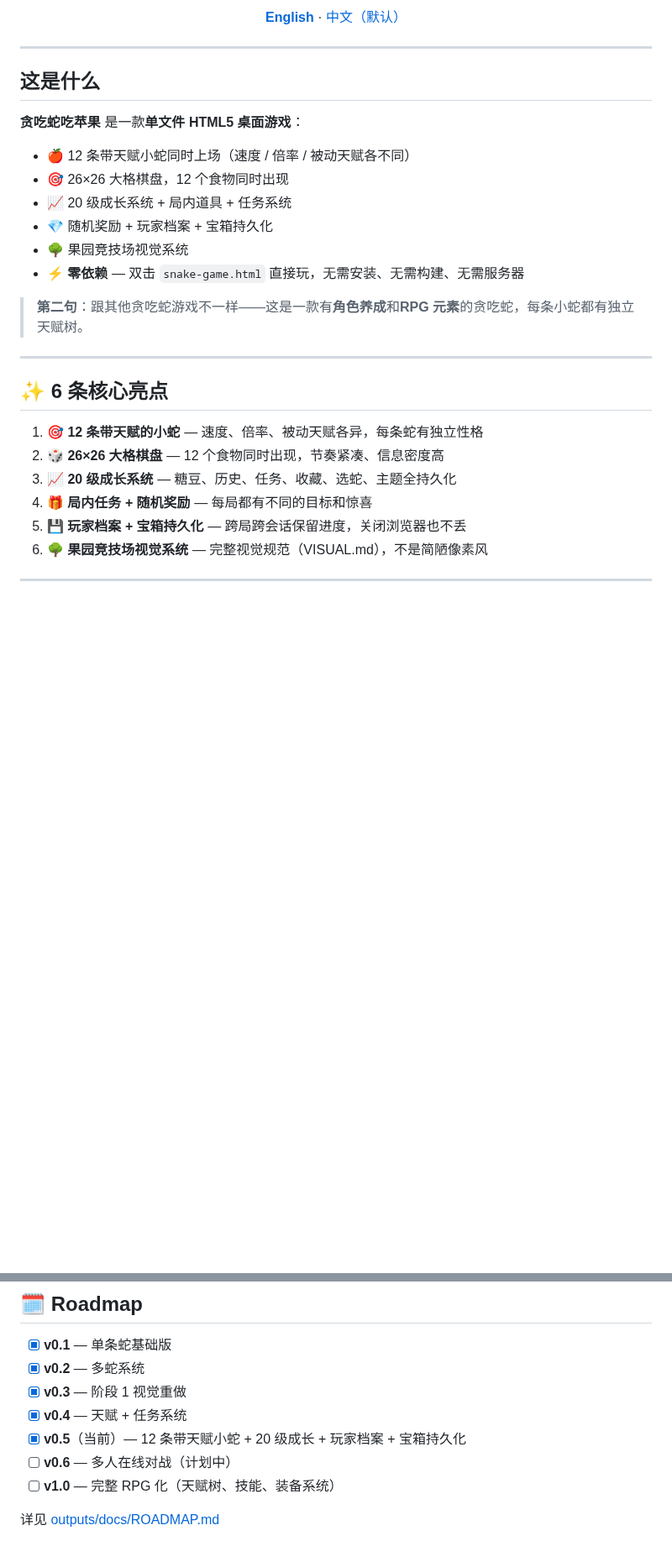
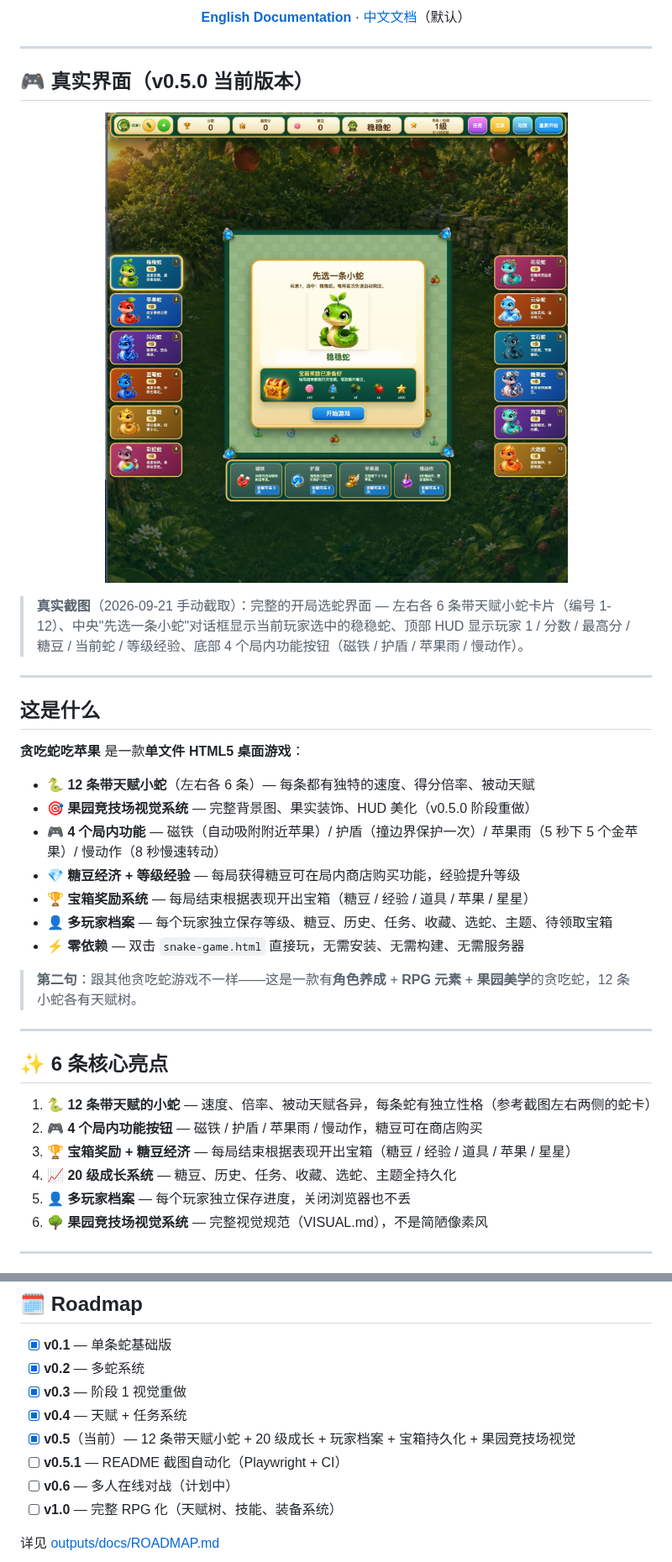
Before and after one commit to davyzhong/snake-game, a Markdown page: README.md, 2 parts joined by grey strips. Shown at 84% size. Rendered like a GitHub page; pictures changed too: outputs/snake-game-snake-select-latest.png (added); blank space fills up the shorter version.

```diff
--- a/README.md
+++ b/README.md
@@ -19,7 +19,17 @@ homepage: https://github.com/davyzhong/snake-game
 
-**[English](./README.en.md)** · [中文（默认）](./README.md)
+**[English Documentation](./README.en.md)** · [中文文档](./README.md)（默认）
 
 </div>
+
+---
+
+## 🎮 真实界面（v0.5.0 当前版本）
+
+<p align="center">
+  <a href="outputs/snake-game-snake-select-latest.png"><img src="outputs/snake-game-snake-select-latest.png" width="800" alt="v0.5.0 实际游戏界面：12 条带天赋小蛇选择面板，左右各 6 条蛇卡片 + 中央选蛇对话框 + 顶部 HUD 玩家 1/分数/最高分/糖豆/当前蛇/等级经验 + 底部 4 个局内功能（磁铁/护盾/苹果雨/慢动作）" /></a>
+</p>
+
+> **真实截图**（2026-09-21 手动截取）：完整的开局选蛇界面 — 左右各 6 条带天赋小蛇卡片（编号 1-12）、中央"先选一条小蛇"对话框显示当前玩家选中的稳稳蛇、顶部 HUD 显示玩家 1 / 分数 / 最高分 / 糖豆 / 当前蛇 / 等级经验、底部 4 个局内功能按钮（磁铁 / 护盾 / 苹果雨 / 慢动作）。
 
 ---
 
@@ -27,24 +37,25 @@ homepage: https://github.com/davyzhong/snake-game
 
 **贪吃蛇吃苹果** 是一款**单文件 HTML5 桌面游戏**：
 
-- 🍎 12 条带天赋小蛇同时上场（速度 / 倍率 / 被动天赋各不同）
-- 🎯 26×26 大格棋盘，12 个食物同时出现
-- 📈 20 级成长系统 + 局内道具 + 任务系统
-- 💎 随机奖励 + 玩家档案 + 宝箱持久化
-- 🌳 果园竞技场视觉系统
+- 🐍 **12 条带天赋小蛇**（左右各 6 条）— 每条都有独特的速度、得分倍率、被动天赋
+- 🎯 **果园竞技场视觉系统** — 完整背景图、果实装饰、HUD 美化（v0.5.0 阶段重做）
+- 🎮 **4 个局内功能** — 磁铁（自动吸附附近苹果）/ 护盾（撞边界保护一次）/ 苹果雨（5 秒下 5 个金苹果）/ 慢动作（8 秒慢速转动）
+- 💎 **糖豆经济 + 等级经验** — 每局获得糖豆可在局内商店购买功能，经验提升等级
+- 🏆 **宝箱奖励系统** — 每局结束根据表现开出宝箱（糖豆 / 经验 / 道具 / 苹果 / 星星）
+- 👤 **多玩家档案** — 每个玩家独立保存等级、糖豆、历史、任务、收藏、选蛇、主题、待领取宝箱
 - ⚡ **零依赖** — 双击 `snake-game.html` 直接玩，无需安装、无需构建、无需服务器
 
-> **第二句**：跟其他贪吃蛇游戏不一样——这是一款有**角色养成**和**RPG 元素**的贪吃蛇，每条小蛇都有独立天赋树。
+> **第二句**：跟其他贪吃蛇游戏不一样——这是一款有**角色养成** + **RPG 元素** + **果园美学**的贪吃蛇，12 条小蛇各有天赋树。
 
 ---
 
 ## ✨ 6 条核心亮点
 
-1. **🎯 12 条带天赋的小蛇** — 速度、倍率、被动天赋各异，每条蛇有独立性格
-2. **🎲 26×26 大格棋盘** — 12 个食物同时出现，节奏紧凑、信息密度高
-3. **📈 20 级成长系统** — 糖豆、历史、任务、收藏、选蛇、主题全持久化
-4. **🎁 局内任务 + 随机奖励** — 每局都有不同的目标和惊喜
-5. **💾 玩家档案 + 宝箱持久化** — 跨局跨会话保留进度，关闭浏览器也不丢
+1. **🐍 12 条带天赋的小蛇** — 速度、倍率、被动天赋各异，每条蛇有独立性格（参考截图左右两侧的蛇卡）
+2. **🎮 4 个局内功能按钮** — 磁铁 / 护盾 / 苹果雨 / 慢动作，糖豆可在商店购买
+3. **🏆 宝箱奖励 + 糖豆经济** — 每局结束根据表现开出宝箱（糖豆 / 经验 / 道具 / 苹果 / 星星）
+4. **📈 20 级成长系统** — 糖豆、历史、任务、收藏、选蛇、主题全持久化
+5. **👤 多玩家档案** — 每个玩家独立保存进度，关闭浏览器也不丢
 6. **🌳 果园竞技场视觉系统** — 完整视觉规范（VISUAL.md），不是简陋像素风
 
 ---
@@ -158,7 +169,8 @@ snake-game/
 - [x] **v0.2** — 多蛇系统
 - [x] **v0.3** — 阶段 1 视觉重做
 - [x] **v0.4** — 天赋 + 任务系统
-- [x] **v0.5**（当前）— 12 条带天赋小蛇 + 20 级成长 + 玩家档案 + 宝箱持久化
+- [x] **v0.5**（当前）— 12 条带天赋小蛇 + 20 级成长 + 玩家档案 + 宝箱持久化 + 果园竞技场视觉
+- [ ] **v0.5.1** — README 截图自动化（Playwright + CI）
 - [ ] **v0.6** — 多人在线对战（计划中）
 - [ ] **v1.0** — 完整 RPG 化（天赋树、技能、装备系统）
 
```
Also changed, not shown: other parts of README.md (+28 -28 lines).
